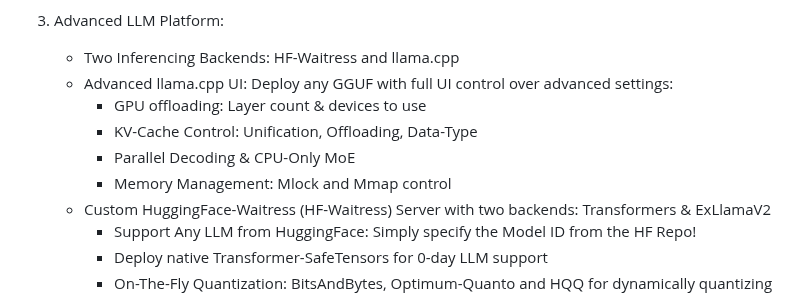
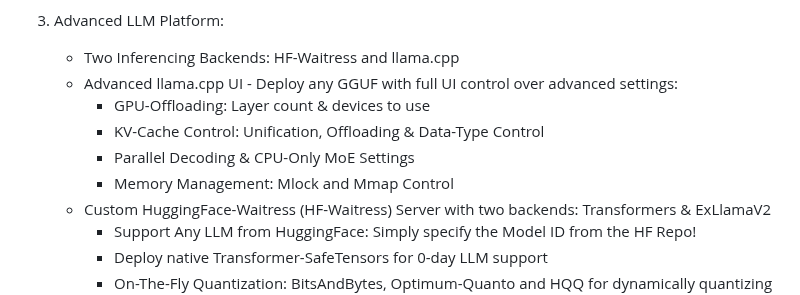
Before and after one commit to abgulati/Privion, a Markdown page: README.md, the part around the change. Drawn GitHub-style.

Commit message:
more readme edits

```diff
--- a/README.md
+++ b/README.md
@@ -27,11 +27,11 @@ Privion is a versatile AI application focused on privacy and offline inferencing
 
 3. Advanced LLM Platform:
     - Two Inferencing Backends: HF-Waitress and llama.cpp
-    - Advanced llama.cpp UI: Deploy any GGUF with full UI control over advanced settings:
-        - GPU offloading: Layer count & devices to use
-        - KV-Cache Control: Unification, Offloading, Data-Type
-        - Parallel Decoding & CPU-Only MoE
-        - Memory Management: Mlock and Mmap control
+    - Advanced llama.cpp UI - Deploy any GGUF with full UI control over advanced settings:
+        - GPU-Offloading: Layer count & devices to use
+        - KV-Cache Control: Unification, Offloading & Data-Type Control
+        - Parallel Decoding & CPU-Only MoE Settings
+        - Memory Management: Mlock and Mmap Control
     - Custom HuggingFace-Waitress (HF-Waitress) Server with two backends: Transformers & ExLlamaV2
         - Support Any LLM from HuggingFace: Simply specify the Model ID from the HF Repo!
         - Deploy native Transformer-SafeTensors for 0-day LLM support
```
